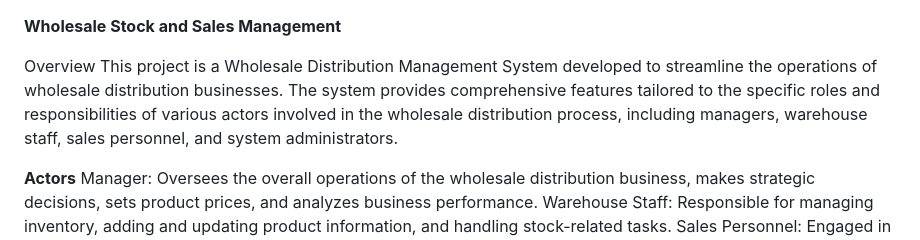
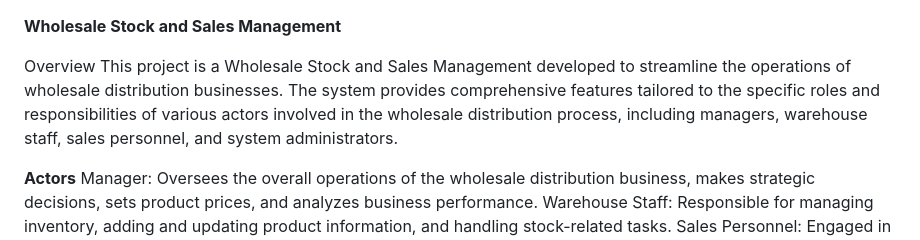
Before and after one commit to sisay2143/WholesaleWise, a Markdown page: README.md, the part around the change. GitHub-like rendering.

```diff
--- a/README.md
+++ b/README.md
@@ -1,7 +1,7 @@
 **Wholesale Stock and Sales Management**
 
 Overview
-This project is a Wholesale Distribution Management System developed to streamline the operations of wholesale distribution businesses. The system provides comprehensive features tailored to the specific roles and responsibilities of various actors involved in the wholesale distribution process, including managers, warehouse staff, sales personnel, and system administrators.
+This project is a Wholesale Stock and Sales Management developed to streamline the operations of wholesale distribution businesses. The system provides comprehensive features tailored to the specific roles and responsibilities of various actors involved in the wholesale distribution process, including managers, warehouse staff, sales personnel, and system administrators.
 
 **Actors**
 Manager: Oversees the overall operations of the wholesale distribution business, makes strategic decisions, sets product prices, and analyzes business performance.
```
